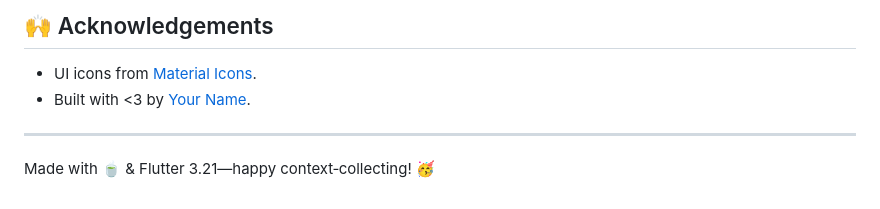
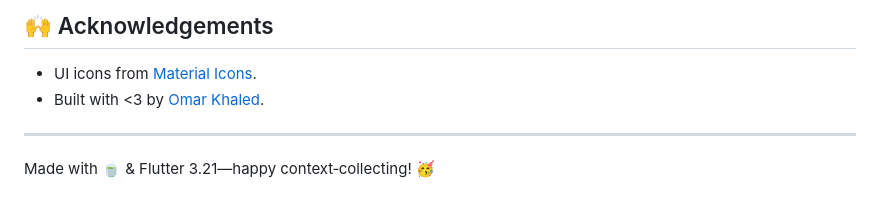
Before and after one commit to omar-hanafy/context_collector, a Markdown page: README.md, the part around the change. GitHub-like rendering.

```diff
--- a/README.md
+++ b/README.md
@@ -115,7 +115,7 @@ Licensed under the **MIT License**—see [`LICENSE`](LICENSE) for details.
 
 ## 🙌 Acknowledgements
 - UI icons from [Material Icons](https://fonts.google.com/icons).
-- Built with <3 by [Your Name](https://github.com/your‑username).
+- Built with <3 by [Omar Khaled](https://github.com/omar-hanafy).
 
 ------
 
```
